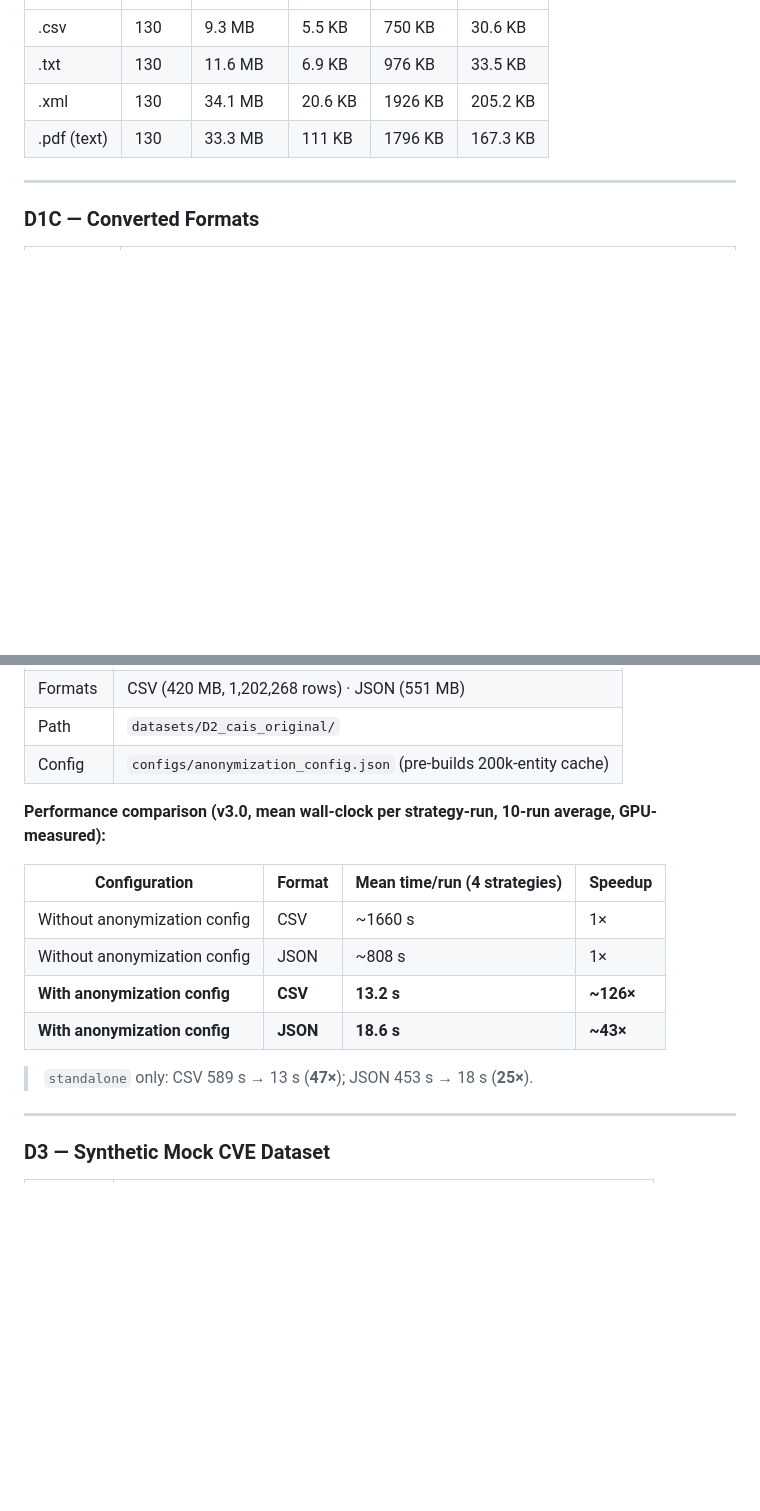
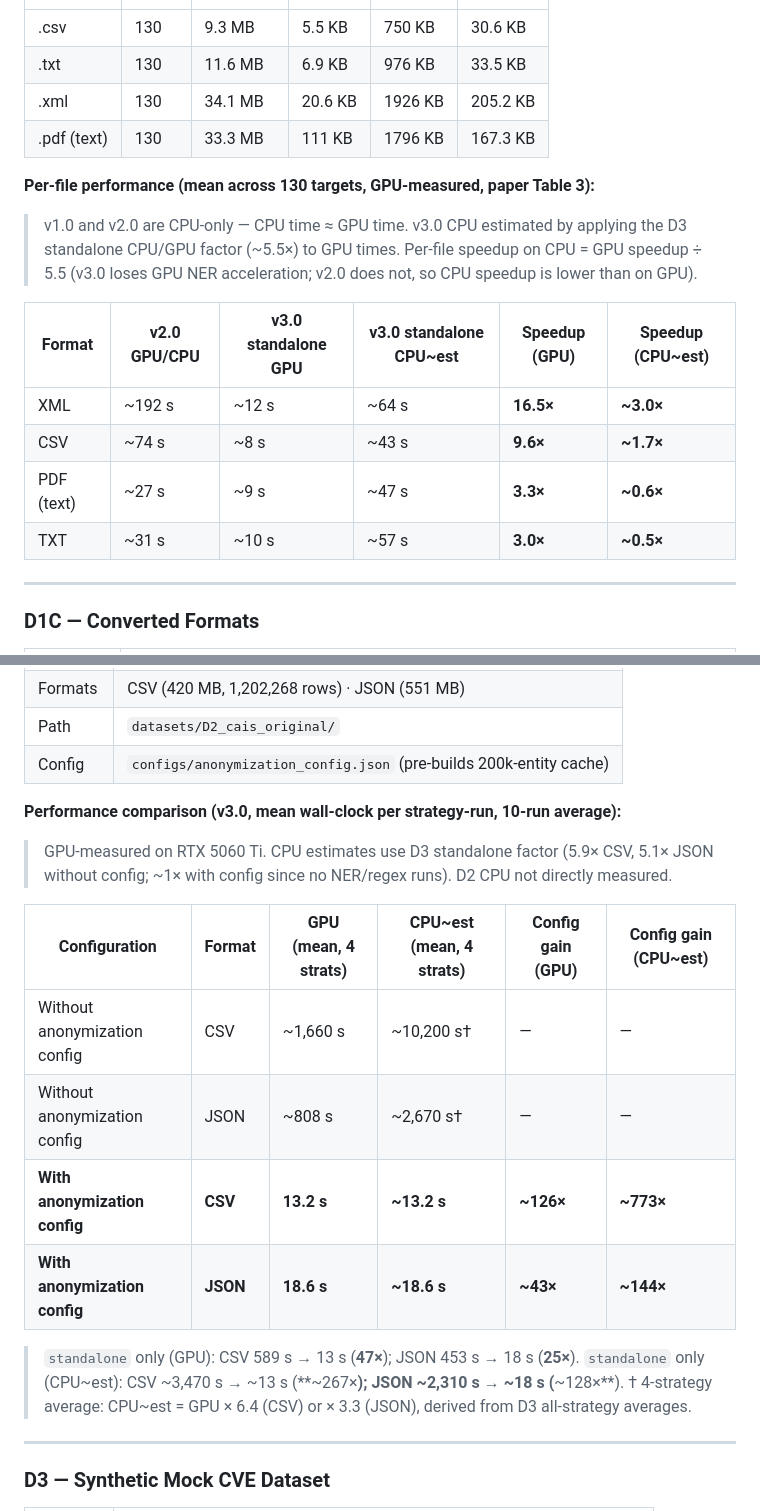
Before and after one commit to AnonShield/anonshield, a Markdown page: paper_data/EXPERIMENTS.md, 2 parts joined by grey strips. Rendered like a GitHub page; blank space fills up the shorter version.

```diff
--- a/paper_data/EXPERIMENTS.md
+++ b/paper_data/EXPERIMENTS.md
@@ -116,6 +116,17 @@ Each folder inside `results/` contains:
 | .xml | 130 | 34.1 MB | 20.6 KB | 1926 KB | 205.2 KB |
 | .pdf (text) | 130 | 33.3 MB | 111 KB | 1796 KB | 167.3 KB |
 
+**Per-file performance (mean across 130 targets, GPU-measured, paper Table 3):**
+
+> v1.0 and v2.0 are CPU-only — CPU time ≈ GPU time. v3.0 CPU estimated by applying the D3 standalone CPU/GPU factor (~5.5×) to GPU times. Per-file speedup on CPU = GPU speedup ÷ 5.5 (v3.0 loses GPU NER acceleration; v2.0 does not, so CPU speedup is lower than on GPU).
+
+| Format | v2.0 GPU/CPU | v3.0 standalone GPU | v3.0 standalone CPU~est | Speedup (GPU) | Speedup (CPU~est) |
+|---|---|---|---|---|---|
+| XML | ~192 s | ~12 s | ~64 s | **16.5×** | **~3.0×** |
+| CSV | ~74 s | ~8 s | ~43 s | **9.6×** | **~1.7×** |
+| PDF (text) | ~27 s | ~9 s | ~47 s | **3.3×** | **~0.6×** |
+| TXT | ~31 s | ~10 s | ~57 s | **3.0×** | **~0.5×** |
+
 ---
 
 ### D1C — Converted Formats
@@ -158,16 +180,20 @@ Each folder inside `results/` contains:
 | Path | `datasets/D2_cais_original/` |
 | Config | `configs/anonymization_config.json` (pre-builds 200k-entity cache) |
 
-**Performance comparison (v3.0, mean wall-clock per strategy-run, 10-run average, GPU-measured):**
+**Performance comparison (v3.0, mean wall-clock per strategy-run, 10-run average):**
 
-| Configuration | Format | Mean time/run (4 strategies) | Speedup |
-|---|---|---|---|
-| Without anonymization config | CSV | ~1660 s | 1× |
-| Without anonymization config | JSON | ~808 s | 1× |
-| **With anonymization config** | **CSV** | **13.2 s** | **~126×** |
-| **With anonymization config** | **JSON** | **18.6 s** | **~43×** |
+> GPU-measured on RTX 5060 Ti. CPU estimates use D3 standalone factor (5.9× CSV, 5.1× JSON without config; ~1× with config since no NER/regex runs). D2 CPU not directly measured.
 
-> `standalone` only: CSV 589 s → 13 s (**47×**); JSON 453 s → 18 s (**25×**).
+| Configuration | Format | GPU (mean, 4 strats) | CPU~est (mean, 4 strats) | Config gain (GPU) | Config gain (CPU~est) |
+|---|---|---|---|---|---|
+| Without anonymization config | CSV | ~1,660 s | ~10,200 s† | — | — |
+| Without anonymization config | JSON | ~808 s | ~2,670 s† | — | — |
+| **With anonymization config** | **CSV** | **13.2 s** | **~13.2 s** | **~126×** | **~773×** |
+| **With anonymization config** | **JSON** | **18.6 s** | **~18.6 s** | **~43×** | **~144×** |
+
+> `standalone` only (GPU): CSV 589 s → 13 s (**47×**); JSON 453 s → 18 s (**25×**).
+> `standalone` only (CPU~est): CSV ~3,470 s → ~13 s (**~267×**); JSON ~2,310 s → ~18 s (**~128×**).
+> † 4-strategy average: CPU~est = GPU × 6.4 (CSV) or × 3.3 (JSON), derived from D3 all-strategy averages.
 
 ---
 
```
Also changed, not shown: other parts of paper_data/EXPERIMENTS.md (+40 -17 lines), README.md (+1 -3 lines).
